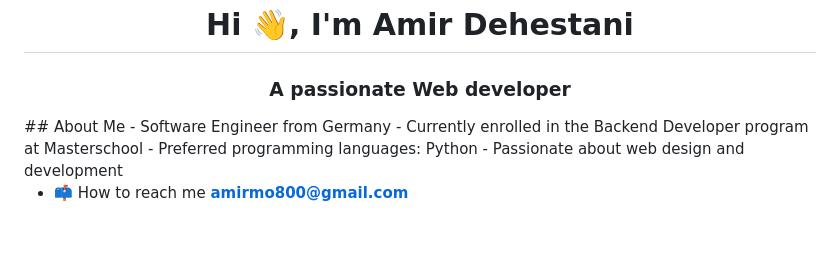
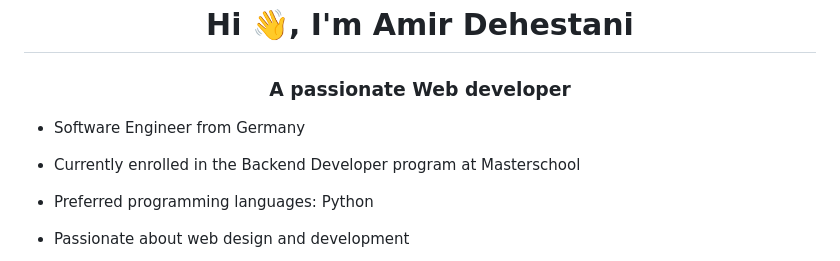
Before and after one commit to amirdhs/amirdhs, a Markdown page: README.md, the part around the change. Rendered like a GitHub page; blank space fills up the shorter version.

```diff
--- a/README.md
+++ b/README.md
@@ -1,6 +1,6 @@
 <h1 align="center">Hi 👋, I'm Amir Dehestani</h1>
 <h3 align="center">A passionate Web developer</h3>
-## About Me
+
 - Software Engineer from Germany
 - Currently enrolled in the Backend Developer program at Masterschool
 - Preferred programming languages: Python
```
